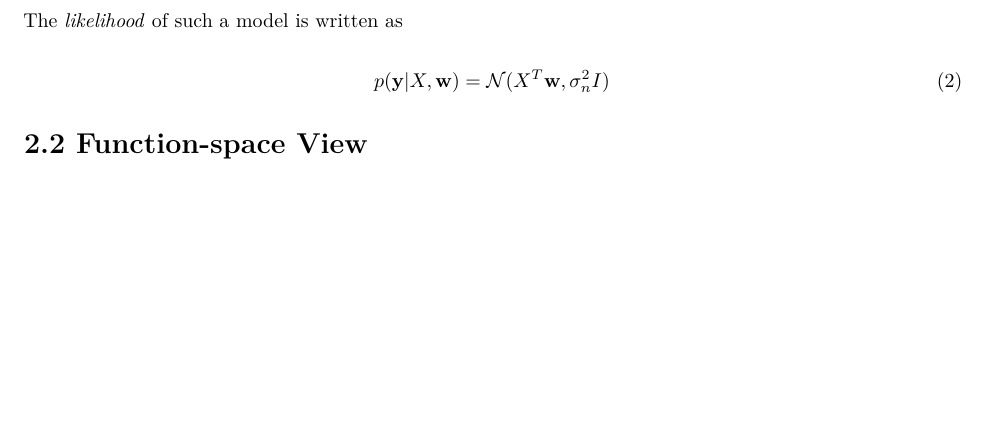
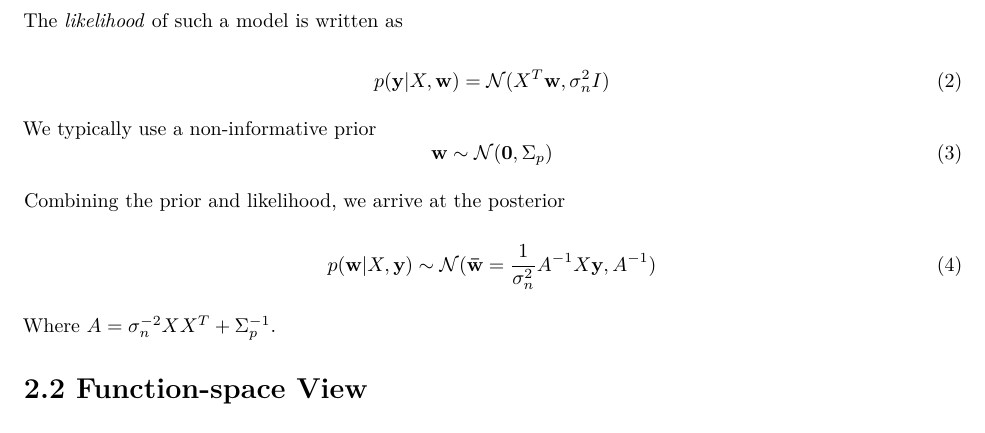
Before and after one commit to jacobcvt12/GP, an R Markdown document (inst/GPML/chap2.Rmd): part of the page before the commit and part of page 1 of 2 after it, cut so that both start at the same text, the shorter picture padded with empty space. Rendered offline with R 4.5, knitr and Pandoc, then LaTeX, with nearby package versions; some code elsewhere in the file could not run offline.

Commit message:
Add more to 2.1

```diff
--- a/inst/GPML/chap2.Rmd
+++ b/inst/GPML/chap2.Rmd
@@ -20,6 +20,19 @@ The *likelihood* of such a model is written as
 p(\mathbf{y}|X, \mathbf{w}) = \mathcal{N}(X^T\mathbf{w}, \sigma_n^2 I)
 \end{equation}
 
+We typically use a non-informative prior
+\begin{equation}
+\mathbf{w} \sim \mathcal{N}(\mathbf{0}, \Sigma_p)
+\end{equation}
+
+Combining the prior and likelihood, we arrive at the posterior
+
+\begin{equation}
+p(\mathbf{w}|X, \mathbf{y}) \sim \mathcal{N}(\mathbf{\bar{w}}=\frac{1}{\sigma_n^2}A^{-1}X\mathbf{y}, A^{-1})
+\end{equation}
+
+Where $A=\sigma_n^{-2}XX^T+\Sigma_p^{-1}$.
+
 # 2.2 Function-space View
 
 # 2.3 Varying the Hyperparameters
```
